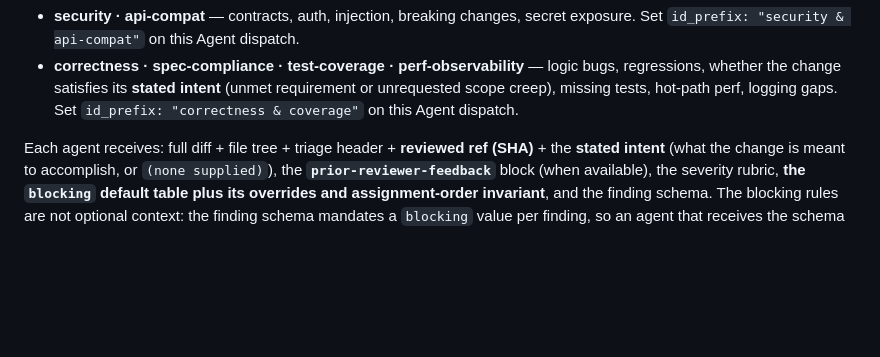
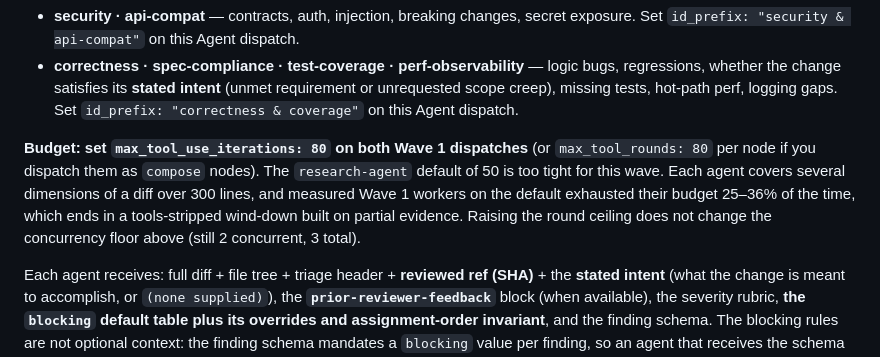
Before and after one commit to griffinwork40/agent-framework, a Markdown page: skills/review/SKILL.md, the part around the change. Rendered like a GitHub page; blank space fills up the shorter version.

Commit message:
fix(review): set Wave 1 tool-round budget to 80 (port of agent-afk#2815)
Port the budget paragraph from agent-afk PR #2815. The research-agent
default of 50 is too tight for Wave 1: measured workers exhausted their
budget 25-36% of the time over 5 weeks of traces, ending in a
tools-stripped wind-down on partial evidence.

Because AFK resolves plugin skills project → user → bundled (first name
wins), the user-scope agent-workflow-amplifiers plugin shadows the
bundled /review. agent-afk#2815 alone has no effect for operators using
this plugin; both copies need the change.

Text is byte-identical to the agent-afk bundled copy at a6ca3fc
(verified with diff, exit 0).

```diff
--- a/skills/review/SKILL.md
+++ b/skills/review/SKILL.md
@@ -76,6 +76,8 @@ When `reviewed_ref` is `unknown` (patch-file input), skip pre-fetch entirely and
 **Wave 1 — Full review (regime=full, 2 parallel agents, `subagent_type: "research-agent"`).** Dispatch:
 - **security · api-compat** — contracts, auth, injection, breaking changes, secret exposure. Set `id_prefix: "security & api-compat"` on this Agent dispatch.
 - **correctness · spec-compliance · test-coverage · perf-observability** — logic bugs, regressions, whether the change satisfies its **stated intent** (unmet requirement or unrequested scope creep), missing tests, hot-path perf, logging gaps. Set `id_prefix: "correctness & coverage"` on this Agent dispatch.
+
+**Budget: set `max_tool_use_iterations: 80` on both Wave 1 dispatches** (or `max_tool_rounds: 80` per node if you dispatch them as `compose` nodes). The `research-agent` default of 50 is too tight for this wave. Each agent covers several dimensions of a diff over 300 lines, and measured Wave 1 workers on the default exhausted their budget 25–36% of the time, which ends in a tools-stripped wind-down built on partial evidence. Raising the round ceiling does not change the concurrency floor above (still 2 concurrent, 3 total).
 
 Each agent receives: full diff + file tree + triage header + **reviewed ref (SHA)** + the **stated intent** (what the change is meant to accomplish, or `(none supplied)`), the **`prior-reviewer-feedback`** block (when available), the severity rubric, **the `blocking` default table plus its overrides and assignment-order invariant**, and the finding schema. The blocking rules are not optional context: the finding schema mandates a `blocking` value per finding, so an agent that receives the schema without the table is being told to emit a field whose assignment rules it was never given.
 
```
